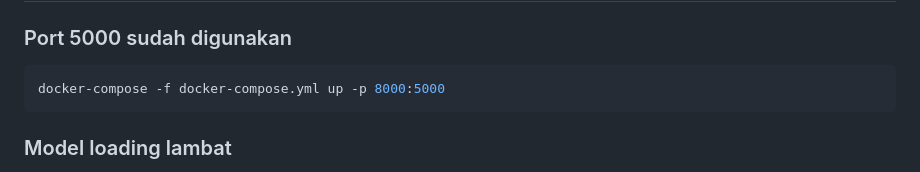
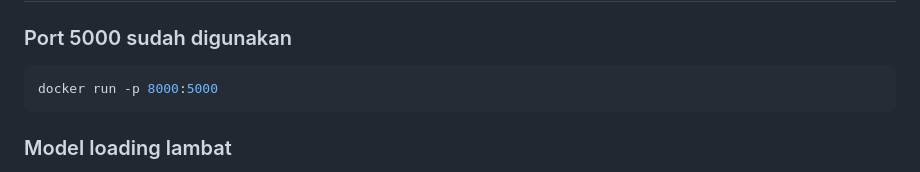
Before and after one commit to mulyodwi16/batik-AITutor, a Markdown page: README.md, the part around the change. Drawn GitHub-style.

Commit message:
Update troubleshooting instructions in README.md

````diff
--- a/README.md
+++ b/README.md
@@ -296,7 +296,7 @@ top_p=0.9, temperature=0.7, max_tokens=300
 
 ### Port 5000 sudah digunakan
 ```bash
-docker-compose -f docker-compose.yml up -p 8000:5000
+docker run -p 8000:5000
 ```
 
 ### Model loading lambat
````
